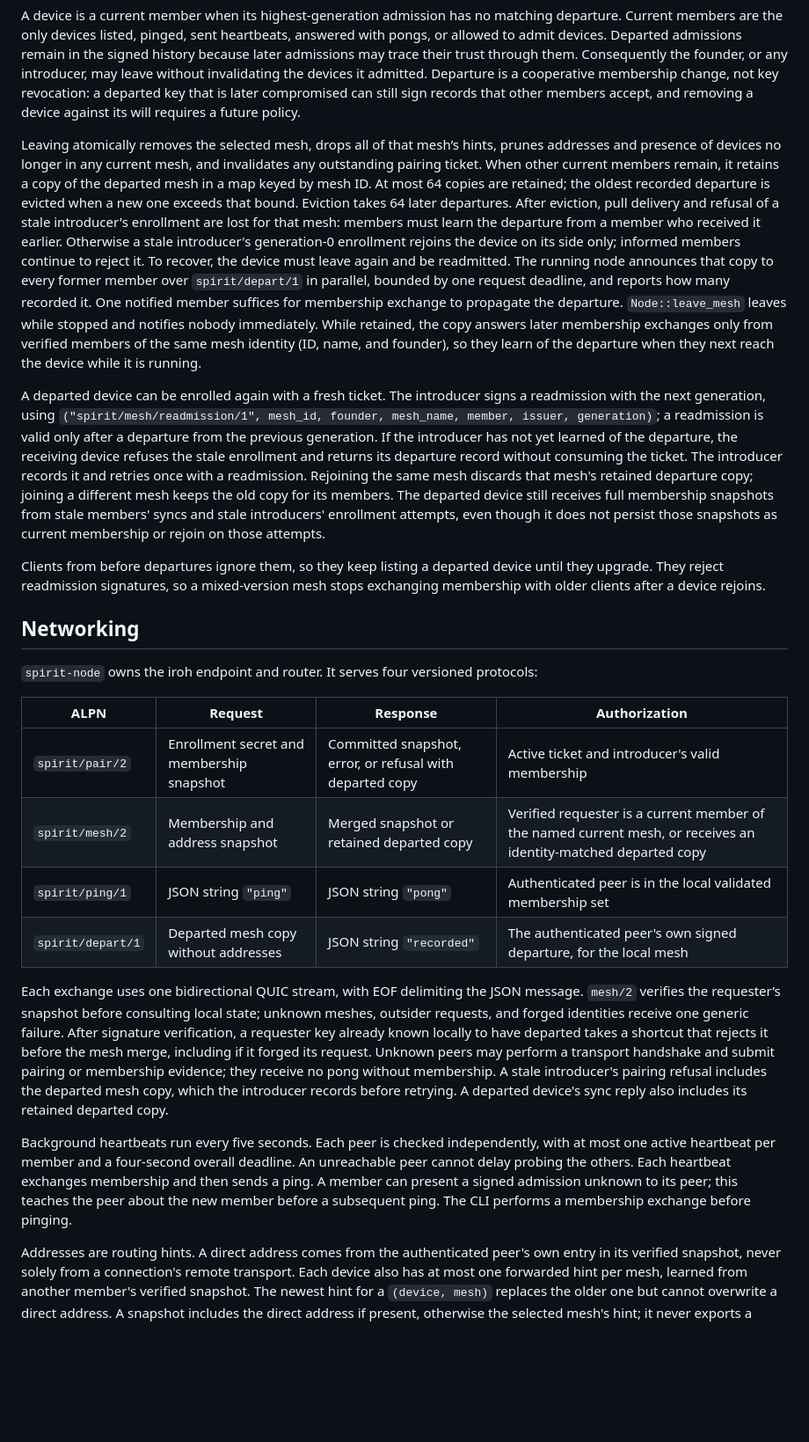
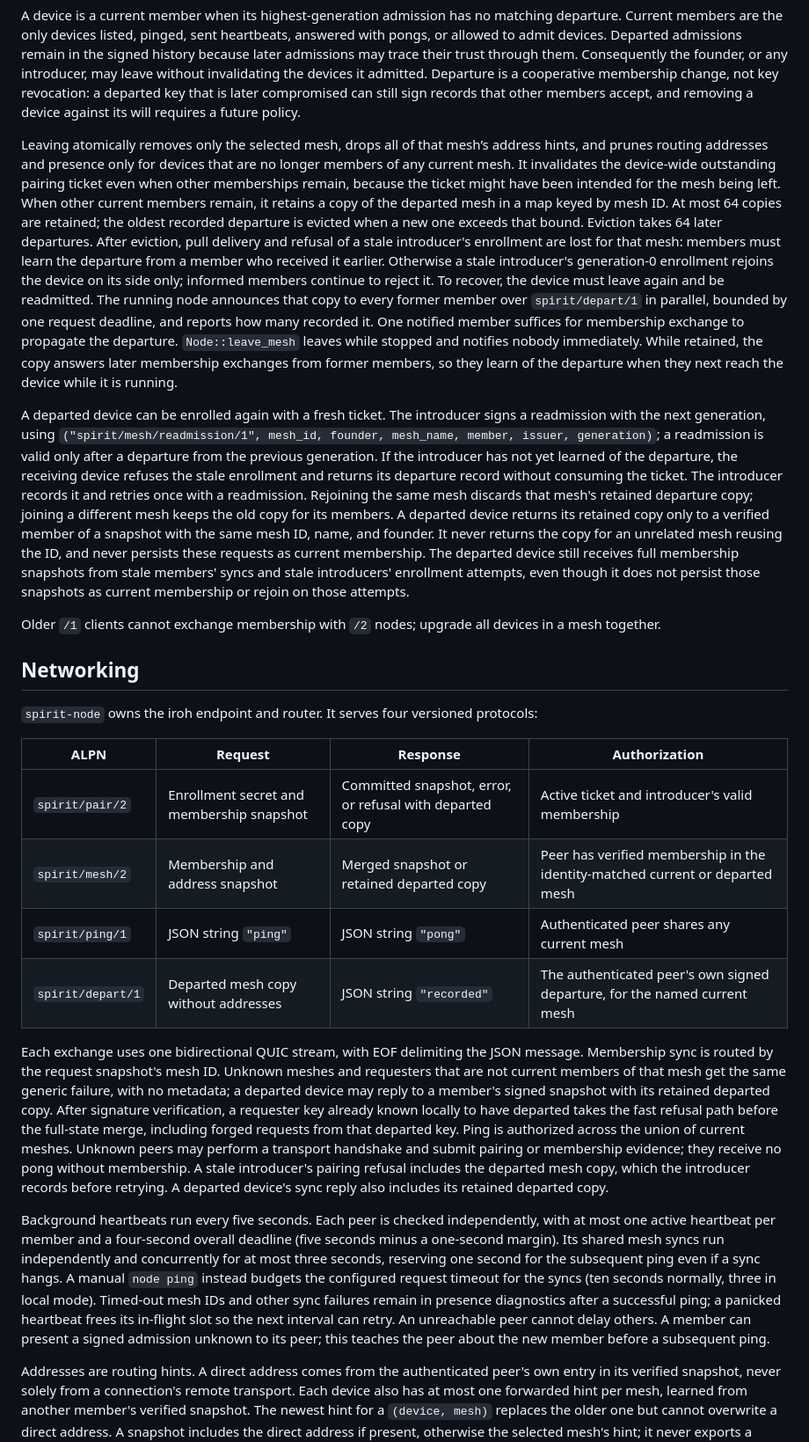
Before and after one commit to abysl/spirit-library2, a Markdown page: wiki/design/nodes.md, the part around one of its changes. Shown at 88% size. Rendered like a GitHub page; blank space fills up the shorter version.

```diff
--- a/wiki/design/nodes.md
+++ b/wiki/design/nodes.md
@@ -30,11 +30,11 @@ A member leaves by signing a departure record for its own current admission. The
 
 A device is a current member when its highest-generation admission has no matching departure. Current members are the only devices listed, pinged, sent heartbeats, answered with pongs, or allowed to admit devices. Departed admissions remain in the signed history because later admissions may trace their trust through them. Consequently the founder, or any introducer, may leave without invalidating the devices it admitted. Departure is a cooperative membership change, not key revocation: a departed key that is later compromised can still sign records that other members accept, and removing a device against its will requires a future policy.
 
-Leaving atomically removes the selected mesh, drops all of that mesh’s hints, prunes addresses and presence of devices no longer in any current mesh, and invalidates any outstanding pairing ticket. When other current members remain, it retains a copy of the departed mesh in a map keyed by mesh ID. At most 64 copies are retained; the oldest recorded departure is evicted when a new one exceeds that bound. Eviction takes 64 later departures. After eviction, pull delivery and refusal of a stale introducer's enrollment are lost for that mesh: members must learn the departure from a member who received it earlier. Otherwise a stale introducer's generation-0 enrollment rejoins the device on its side only; informed members continue to reject it. To recover, the device must leave again and be readmitted. The running node announces that copy to every former member over `spirit/depart/1` in parallel, bounded by one request deadline, and reports how many recorded it. One notified member suffices for membership exchange to propagate the departure. `Node::leave_mesh` leaves while stopped and notifies nobody immediately. While retained, the copy answers later membership exchanges only from verified members of the same mesh identity (ID, name, and founder), so they learn of the departure when they next reach the device while it is running.
+Leaving atomically removes only the selected mesh, drops all of that mesh’s address hints, and prunes routing addresses and presence only for devices that are no longer members of any current mesh. It invalidates the device-wide outstanding pairing ticket even when other memberships remain, because the ticket might have been intended for the mesh being left. When other current members remain, it retains a copy of the departed mesh in a map keyed by mesh ID. At most 64 copies are retained; the oldest recorded departure is evicted when a new one exceeds that bound. Eviction takes 64 later departures. After eviction, pull delivery and refusal of a stale introducer's enrollment are lost for that mesh: members must learn the departure from a member who received it earlier. Otherwise a stale introducer's generation-0 enrollment rejoins the device on its side only; informed members continue to reject it. To recover, the device must leave again and be readmitted. The running node announces that copy to every former member over `spirit/depart/1` in parallel, bounded by one request deadline, and reports how many recorded it. One notified member suffices for membership exchange to propagate the departure. `Node::leave_mesh` leaves while stopped and notifies nobody immediately. While retained, the copy answers later membership exchanges from former members, so they learn of the departure when they next reach the device while it is running.
 
-A departed device can be enrolled again with a fresh ticket. The introducer signs a readmission with the next generation, using `("spirit/mesh/readmission/1", mesh_id, founder, mesh_name, member, issuer, generation)`; a readmission is valid only after a departure from the previous generation. If the introducer has not yet learned of the departure, the receiving device refuses the stale enrollment and returns its departure record without consuming the ticket. The introducer records it and retries once with a readmission. Rejoining the same mesh discards that mesh's retained departure copy; joining a different mesh keeps the old copy for its members. The departed device still receives full membership snapshots from stale members' syncs and stale introducers' enrollment attempts, even though it does not persist those snapshots as current membership or rejoin on those attempts.
+A departed device can be enrolled again with a fresh ticket. The introducer signs a readmission with the next generation, using `("spirit/mesh/readmission/1", mesh_id, founder, mesh_name, member, issuer, generation)`; a readmission is valid only after a departure from the previous generation. If the introducer has not yet learned of the departure, the receiving device refuses the stale enrollment and returns its departure record without consuming the ticket. The introducer records it and retries once with a readmission. Rejoining the same mesh discards that mesh's retained departure copy; joining a different mesh keeps the old copy for its members. A departed device returns its retained copy only to a verified member of a snapshot with the same mesh ID, name, and founder. It never returns the copy for an unrelated mesh reusing the ID, and never persists these requests as current membership. The departed device still receives full membership snapshots from stale members' syncs and stale introducers' enrollment attempts, even though it does not persist those snapshots as current membership or rejoin on those attempts.
 
-Clients from before departures ignore them, so they keep listing a departed device until they upgrade. They reject readmission signatures, so a mixed-version mesh stops exchanging membership with older clients after a device rejoins.
+Older `/1` clients cannot exchange membership with `/2` nodes; upgrade all devices in a mesh together.
 
 ## Networking
 
@@ -43,13 +43,13 @@ Clients from before departures ignore them, so they keep listing a departed devi
 | ALPN | Request | Response | Authorization |
 |---|---|---|---|
 | `spirit/pair/2` | Enrollment secret and membership snapshot | Committed snapshot, error, or refusal with departed copy | Active ticket and introducer's valid membership |
-| `spirit/mesh/2` | Membership and address snapshot | Merged snapshot or retained departed copy | Verified requester is a current member of the named current mesh, or receives an identity-matched departed copy |
-| `spirit/ping/1` | JSON string `"ping"` | JSON string `"pong"` | Authenticated peer is in the local validated membership set |
-| `spirit/depart/1` | Departed mesh copy without addresses | JSON string `"recorded"` | The authenticated peer's own signed departure, for the local mesh |
+| `spirit/mesh/2` | Membership and address snapshot | Merged snapshot or retained departed copy | Peer has verified membership in the identity-matched current or departed mesh |
+| `spirit/ping/1` | JSON string `"ping"` | JSON string `"pong"` | Authenticated peer shares any current mesh |
+| `spirit/depart/1` | Departed mesh copy without addresses | JSON string `"recorded"` | The authenticated peer's own signed departure, for the named current mesh |
 
-Each exchange uses one bidirectional QUIC stream, with EOF delimiting the JSON message. `mesh/2` verifies the requester’s snapshot before consulting local state; unknown meshes, outsider requests, and forged identities receive one generic failure. After signature verification, a requester key already known locally to have departed takes a shortcut that rejects it before the mesh merge, including if it forged its request. Unknown peers may perform a transport handshake and submit pairing or membership evidence; they receive no pong without membership. A stale introducer's pairing refusal includes the departed mesh copy, which the introducer records before retrying. A departed device's sync reply also includes its retained departed copy.
+Each exchange uses one bidirectional QUIC stream, with EOF delimiting the JSON message. Membership sync is routed by the request snapshot's mesh ID. Unknown meshes and requesters that are not current members of that mesh get the same generic failure, with no metadata; a departed device may reply to a member's signed snapshot with its retained departed copy. After signature verification, a requester key already known locally to have departed takes the fast refusal path before the full-state merge, including forged requests from that departed key. Ping is authorized across the union of current meshes. Unknown peers may perform a transport handshake and submit pairing or membership evidence; they receive no pong without membership. A stale introducer's pairing refusal includes the departed mesh copy, which the introducer records before retrying. A departed device's sync reply also includes its retained departed copy.
 
-Background heartbeats run every five seconds. Each peer is checked independently, with at most one active heartbeat per member and a four-second overall deadline. An unreachable peer cannot delay probing the others. Each heartbeat exchanges membership and then sends a ping. A member can present a signed admission unknown to its peer; this teaches the peer about the new member before a subsequent ping. The CLI performs a membership exchange before pinging.
+Background heartbeats run every five seconds. Each peer is checked independently, with at most one active heartbeat per member and a four-second overall deadline (five seconds minus a one-second margin). Its shared mesh syncs run independently and concurrently for at most three seconds, reserving one second for the subsequent ping even if a sync hangs. A manual `node ping` instead budgets the configured request timeout for the syncs (ten seconds normally, three in local mode). Timed-out mesh IDs and other sync failures remain in presence diagnostics after a successful ping; a panicked heartbeat frees its in-flight slot so the next interval can retry. An unreachable peer cannot delay others. A member can present a signed admission unknown to its peer; this teaches the peer about the new member before a subsequent ping.
 
 Addresses are routing hints. A direct address comes from the authenticated peer's own entry in its verified snapshot, never solely from a connection's remote transport. Each device also has at most one forwarded hint per mesh, learned from another member's verified snapshot. The newest hint for a `(device, mesh)` replaces the older one but cannot overwrite a direct address. A snapshot includes the direct address if present, otherwise the selected mesh's hint; it never exports a different mesh's hint. Per-mesh sync dials the direct address first, otherwise only that mesh’s hint; general dialing may use any retained hint after direct. Leaving a mesh drops its hints, and another device's hints for a mesh are dropped when it ceases to be a current member there; direct addresses are retained only while it belongs to a current mesh. Legacy single-mesh stored addresses migrate as hints for their original mesh, not as direct. iroh still authenticates the intended device key regardless of the address used.
 
```
Also changed, not shown: other parts of wiki/design/nodes.md (+15 -13 lines), kmp/README.md (+2 -2 lines).
